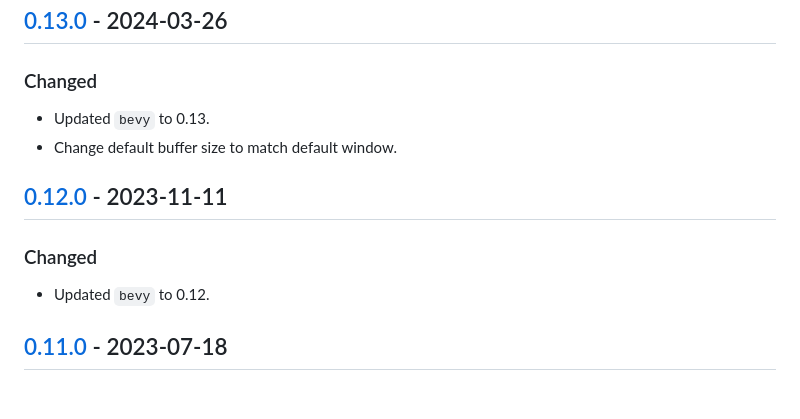
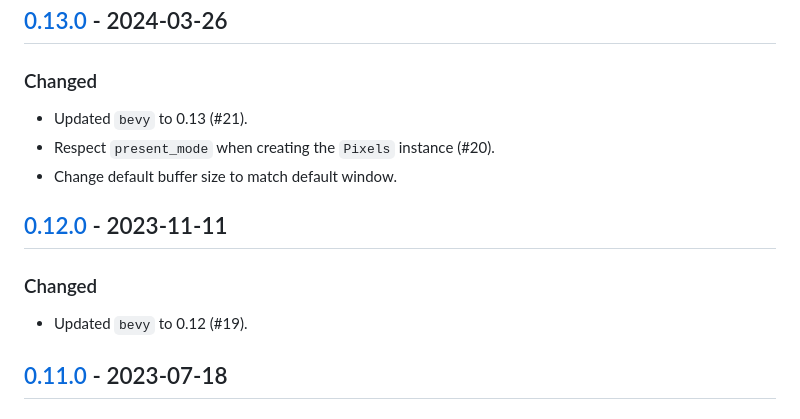
Before and after one commit to dtcristo/bevy_pixels, a Markdown page: CHANGELOG.md, the part around the change. GitHub-like rendering.

```diff
--- a/CHANGELOG.md
+++ b/CHANGELOG.md
@@ -4,14 +4,15 @@
 
 ### Changed
 
-- Updated `bevy` to 0.13.
+- Updated `bevy` to 0.13 (#21).
+- Respect `present_mode` when creating the `Pixels` instance (#20).
 - Change default buffer size to match default window.
 
 ## [0.12.0] - 2023-11-11
 
 ### Changed
 
-- Updated `bevy` to 0.12.
+- Updated `bevy` to 0.12 (#19).
 
 ## [0.11.0] - 2023-07-18
 
```
